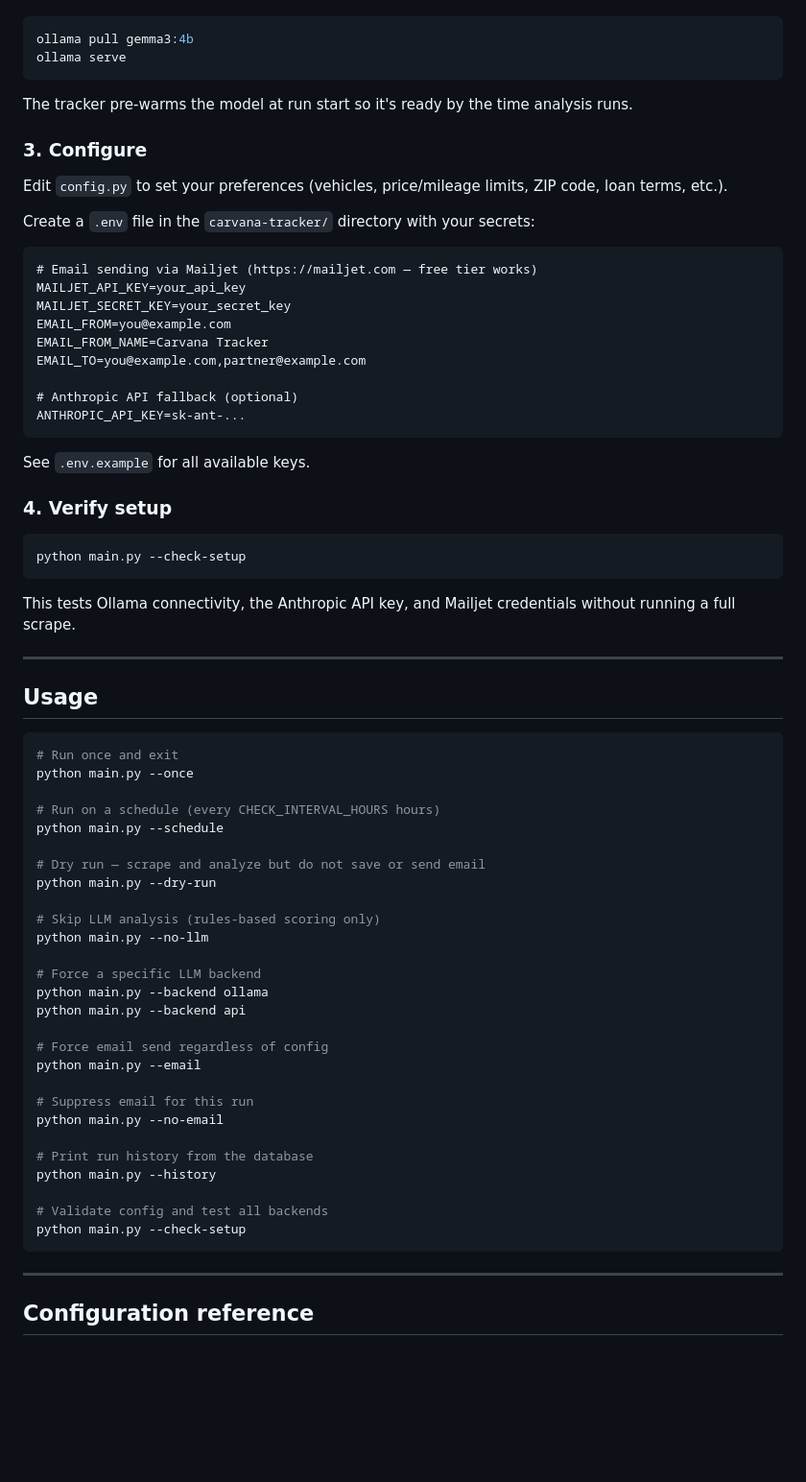
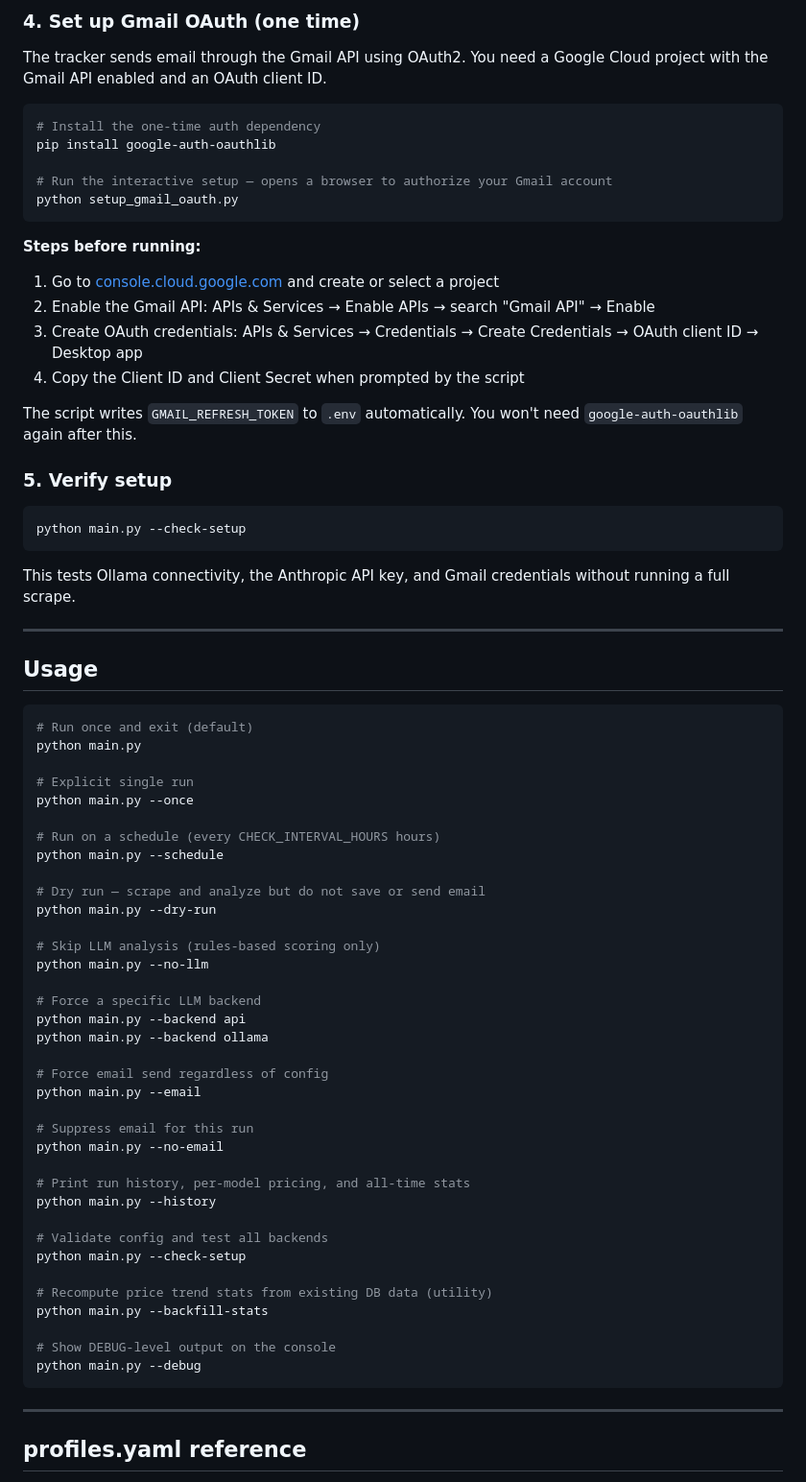
Before and after one commit to aus10haymond/car_search, a Markdown page: README.md, the part around one of its changes. Shown at 96% size. Rendered like a GitHub page; blank space fills up the shorter version.

````diff
--- a/README.md
+++ b/README.md
@@ -32,45 +91,40 @@ Download from [ollama.com](https://ollama.com), then:
+### 4. Set up Gmail OAuth (one time)
+
+The tracker sends email through the Gmail API using OAuth2. You need a Google Cloud project with the Gmail API enabled and an OAuth client ID.
 
 ```bash
-ollama pull gemma3:4b
-ollama serve
+# Install the one-time auth dependency
+pip install google-auth-oauthlib
+
+# Run the interactive setup — opens a browser to authorize your Gmail account
+python setup_gmail_oauth.py
 ```
 
-The tracker pre-warms the model at run start so it's ready by the time analysis runs.
+**Steps before running:**
+1. Go to [console.cloud.google.com](https://console.cloud.google.com) and create or select a project
+2. Enable the Gmail API: APIs & Services → Enable APIs → search "Gmail API" → Enable
+3. Create OAuth credentials: APIs & Services → Credentials → Create Credentials → OAuth client ID → Desktop app
+4. Copy the Client ID and Client Secret when prompted by the script
 
-### 3. Configure
+The script writes `GMAIL_REFRESH_TOKEN` to `.env` automatically. You won't need `google-auth-oauthlib` again after this.
 
-Edit `config.py` to set your preferences (vehicles, price/mileage limits, ZIP code, loan terms, etc.).
-
-Create a `.env` file in the `carvana-tracker/` directory with your secrets:
-
-```dotenv
-# Email sending via Mailjet (https://mailjet.com — free tier works)
-MAILJET_API_KEY=your_api_key
-MAILJET_SECRET_KEY=your_secret_key
-EMAIL_FROM=you@example.com
-EMAIL_FROM_NAME=Carvana Tracker
-EMAIL_TO=you@example.com,partner@example.com
-
-# Anthropic API fallback (optional)
-ANTHROPIC_API_KEY=sk-ant-...
-```
-
-See `.env.example` for all available keys.
-
-### 4. Verify setup
+### 5. Verify setup
 
 ```bash
 python main.py --check-setup
 ```
 
-This tests Ollama connectivity, the Anthropic API key, and Mailjet credentials without running a full scrape.
+This tests Ollama connectivity, the Anthropic API key, and Gmail credentials without running a full scrape.
 
 ---
 
 ## Usage
 
 ```bash
-# Run once and exit
+# Run once and exit (default)
+python main.py
+
+# Explicit single run
 python main.py --once
 
 # Run on a schedule (every CHECK_INTERVAL_HOURS hours)
@@ -83,8 +137,8 @@ python main.py --dry-run
 python main.py --no-llm
 
 # Force a specific LLM backend
+python main.py --backend api
 python main.py --backend ollama
-python main.py --backend api
 
 # Force email send regardless of config
 python main.py --email
@@ -92,14 +146,20 @@ python main.py --email
 # Suppress email for this run
 python main.py --no-email
 
-# Print run history from the database
+# Print run history, per-model pricing, and all-time stats
 python main.py --history
 
 # Validate config and test all backends
 python main.py --check-setup
+
+# Recompute price trend stats from existing DB data (utility)
+python main.py --backfill-stats
+
+# Show DEBUG-level output on the console
+python main.py --debug
 ```
 
 ---
 
-## Configuration reference
+## profiles.yaml reference
 
````
Also changed, not shown: other parts of README.md (+146 -53 lines).
